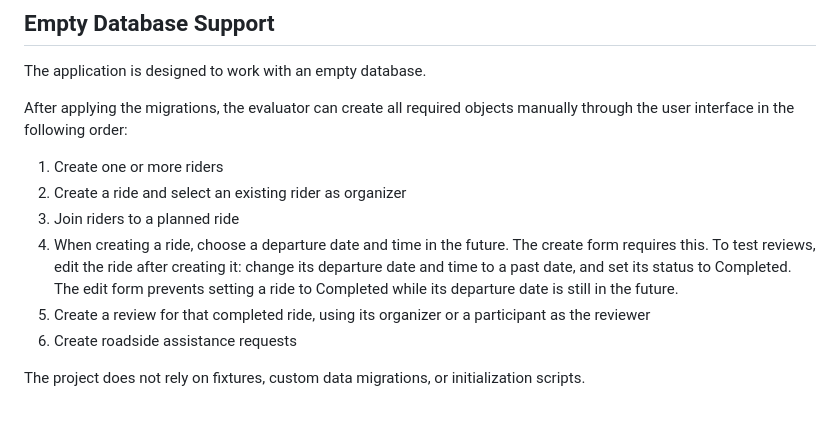
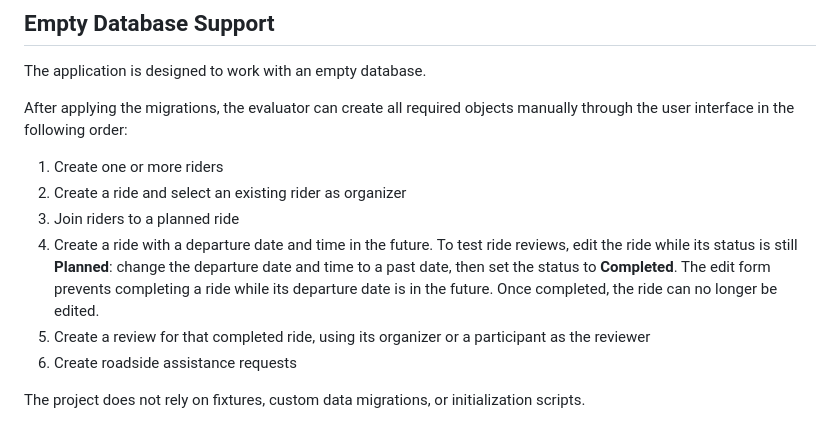
Before and after one commit to DragomirZhelev/motoriders_bg, a Markdown page: README.md, the part around the change. GitHub-like rendering.

Commit message:
Updating README.md to clarify: Create a ride with a departure date and time in the future. To test ride reviews, edit the ride while its status is still **Planned**: change the departure date and time to a past date, then set the status to **Completed**. The edit form prevents completing a ride while its departure date is in the future. Once completed, the ride can no longer be edited.

```diff
--- a/README.md
+++ b/README.md
@@ -254,7 +254,7 @@ After applying the migrations, the evaluator can create all required objects man
 1. Create one or more riders
 2. Create a ride and select an existing rider as organizer
 3. Join riders to a planned ride
-4. When creating a ride, choose a departure date and time in the future. The create form requires this. To test reviews, edit the ride after creating it: change its departure date and time to a past date, and set its status to Completed. The edit form prevents setting a ride to Completed while its departure date is still in the future.
+4. Create a ride with a departure date and time in the future. To test ride reviews, edit the ride while its status is still **Planned**: change the departure date and time to a past date, then set the status to **Completed**. The edit form prevents completing a ride while its departure date is in the future. Once completed, the ride can no longer be edited.
 5. Create a review for that completed ride, using its organizer or a participant as the reviewer
 6. Create roadside assistance requests
 
```
